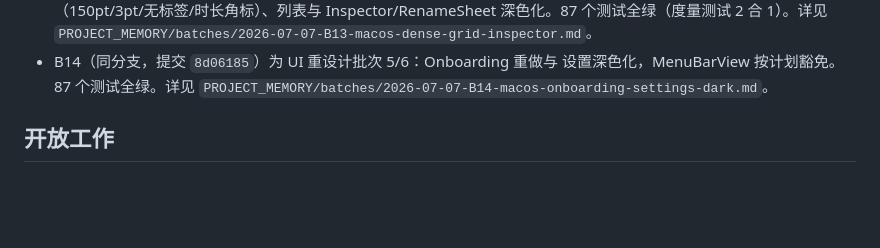
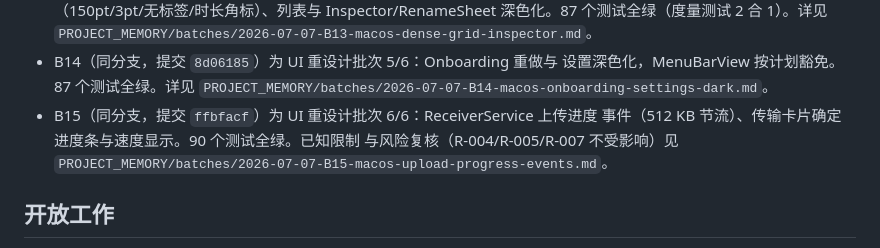
Before and after one commit to rensss/atoa_sync, a Markdown page: PROJECT_MEMORY/00_PROJECT_STATUS.md, the part around the change. GitHub-like rendering; blank space fills up the shorter version.

```diff
--- a/PROJECT_MEMORY/00_PROJECT_STATUS.md
+++ b/PROJECT_MEMORY/00_PROJECT_STATUS.md
@@ -82,6 +82,10 @@
 - B14（同分支，提交 `8d06185`）为 UI 重设计批次 5/6：Onboarding 重做与
   设置深色化，MenuBarView 按计划豁免。87 个测试全绿。详见
   `PROJECT_MEMORY/batches/2026-07-07-B14-macos-onboarding-settings-dark.md`。
+- B15（同分支，提交 `ffbfacf`）为 UI 重设计批次 6/6：ReceiverService 上传进度
+  事件（512 KB 节流）、传输卡片确定进度条与速度显示。90 个测试全绿。已知限制
+  与风险复核（R-004/R-005/R-007 不受影响）见
+  `PROJECT_MEMORY/batches/2026-07-07-B15-macos-upload-progress-events.md`。
 
 ## 开放工作
 
```
Also changed, not shown: PROJECT_MEMORY/HANDOFF.md (+3 -3 lines), PROJECT_MEMORY/batches/2026-07-07-B15-macos-upload-progress-events.md (added, +49 -0 lines).
